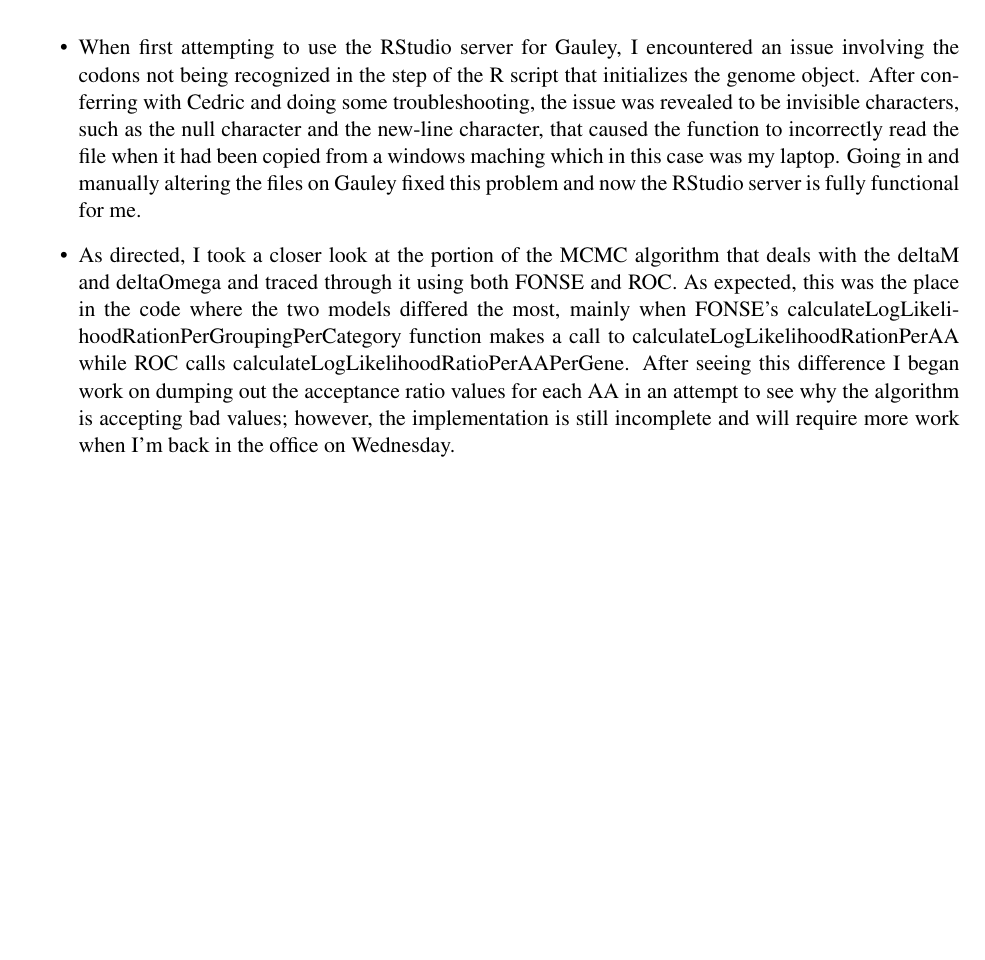
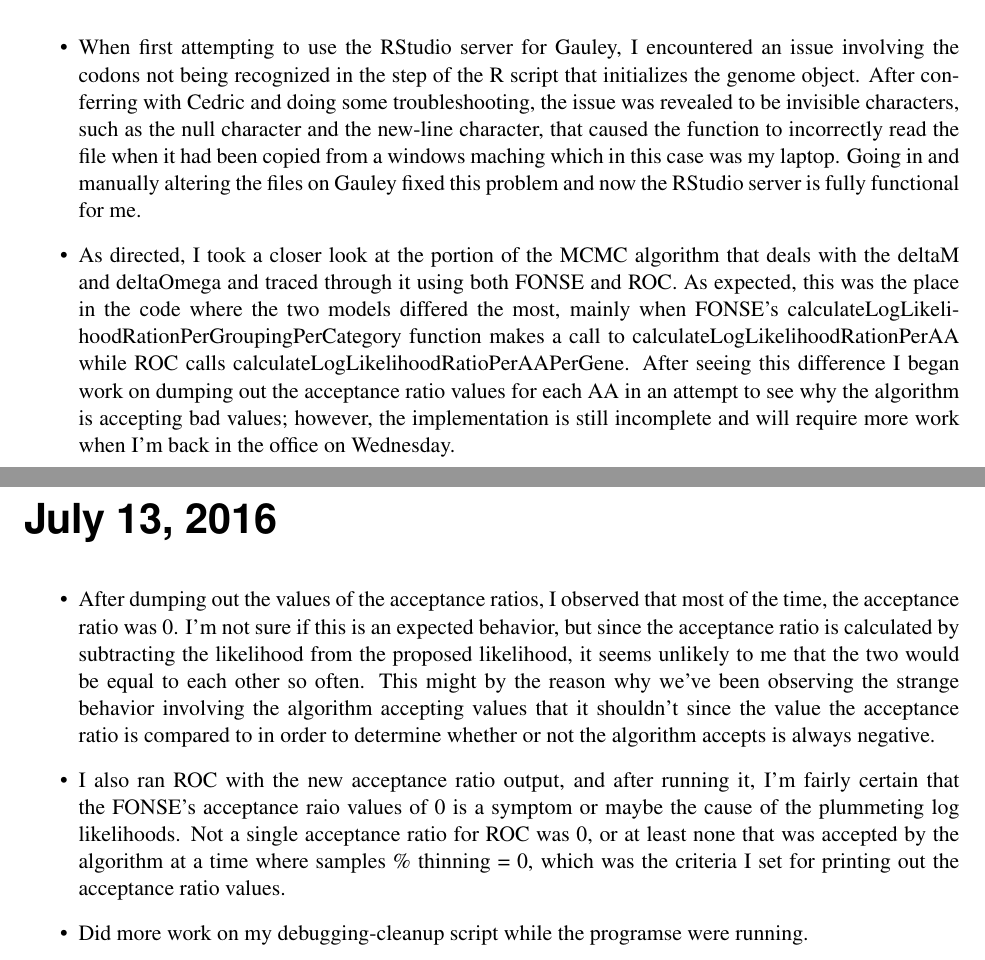
Before and after one commit to GilchristLab/labnotebooks, a LaTeX book (Alan.Dixon/Lab_Notes.tex): part of page 65 of 65 before the commit and two parts of pages 65 and 67 of 69 after it, the two joined at a grey line, cut so that both start at the same text, the shorter picture padded with empty space. Compiled offline with pdfLaTeX.

Commit message:
7/13/16 & 7/14/16 Notes

```diff
--- a/Alan.Dixon/Lab_Notes.tex
+++ b/Alan.Dixon/Lab_Notes.tex
@@ -554,3 +554,10 @@ If not, then LLik(data$\|$parmeters) surfaces, although similiar, will differ be
         \item When first attempting to use the RStudio server for Gauley, I encountered an issue involving the codons not being recognized in the step of the R script that initializes the genome object. After conferring with Cedric and doing some troubleshooting, the issue was revealed to be invisible characters, such as the null character and the new-line character, that caused the function to incorrectly read the file when it had been copied from a windows maching which in this case was my laptop. Going in and manually altering the files on Gauley fixed this problem and now the RStudio server is fully functional for me.
         \item As directed, I took a closer look at the portion of the MCMC algorithm that deals with the deltaM and deltaOmega and traced through it using both FONSE and ROC. As expected, this was the place in the code where the two models differed the most, mainly when FONSE's calculateLogLikelihoodRationPerGroupingPerCategory function makes a call to calculateLogLikelihoodRationPerAA while ROC calls calculateLogLikelihoodRatioPerAAPerGene. After seeing this difference I began work on dumping out the acceptance ratio values for each AA in an attempt to see why the algorithm is accepting bad values; however, the implementation is still incomplete and will require more work when I'm back in the office on Wednesday.
     \end{itemize}
+
+\labday{July 13, 2016}
+    \begin{itemize}
+        \item After dumping out the values of the acceptance ratios, I observed that most of the time, the acceptance ratio was 0. I'm not sure if this is an expected behavior, but since the acceptance ratio is calculated by subtracting the likelihood from the proposed likelihood, it seems unlikely to me that the two would be equal to each other so often. This might by the reason why we've been observing the strange behavior involving the algorithm accepting values that it shouldn't since the value the acceptance ratio is compared to in order to determine whether or not the algorithm accepts is always negative.
+        \item I also ran ROC with the new acceptance ratio output, and after running it, I'm fairly certain that the FONSE's acceptance raio values of 0 is a symptom or maybe the cause of the plummeting log likelihoods. Not a single acceptance ratio for ROC was 0, or at least none that was accepted by the algorithm at a time where samples \%  thinning = 0, which was the criteria I set for printing out the acceptance ratio values.
+        \item Did more work on my debugging-cleanup script while the programse were running.
+    \end{itemize}
```
Also changed, not shown: Alan.Dixon/Lab_Notes.tex (6 more changed lines).
